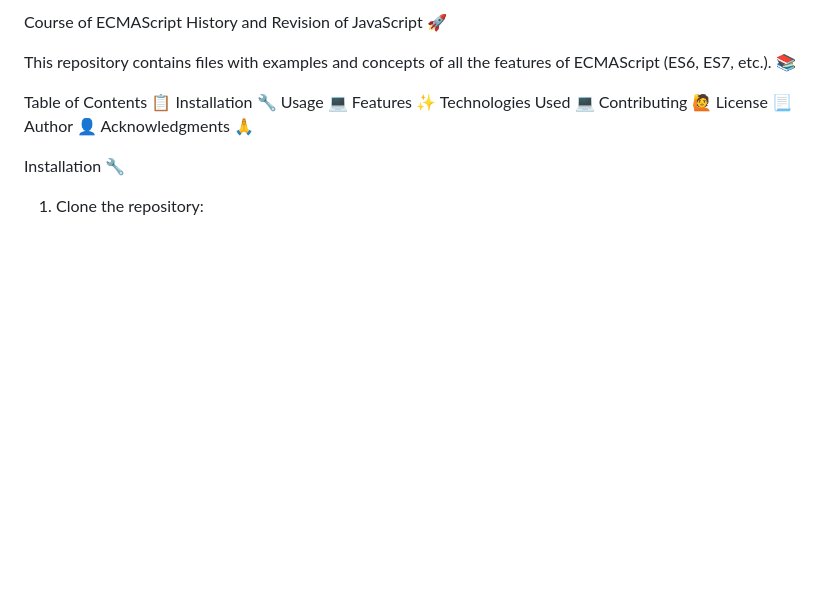
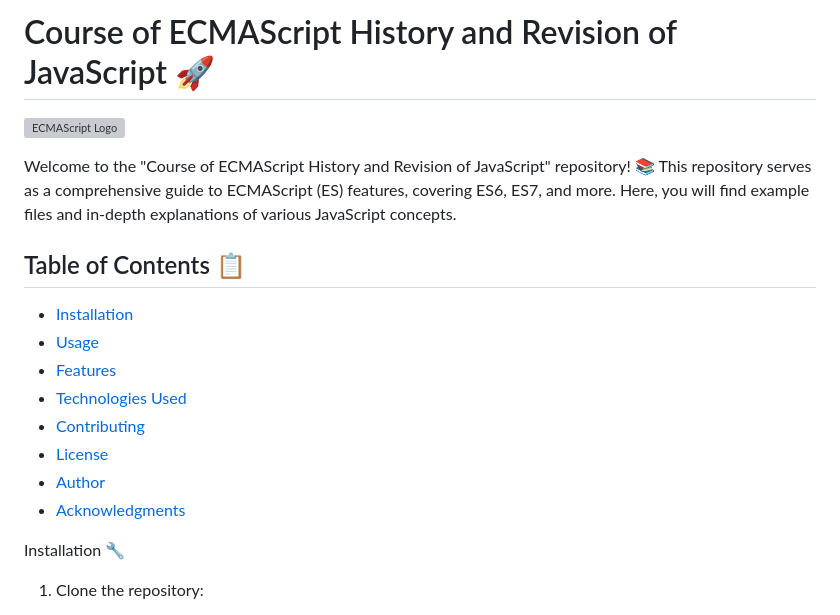
Before and after one commit to Diegofergamboa/JavaScript-ECMAScript-Advance-Concepts, a Markdown page: README.md, the part around the change. Drawn GitHub-style; blank space fills up the shorter version; grey boxes are pictures that could not be loaded.

```diff
--- a/README.md
+++ b/README.md
@@ -1,16 +1,19 @@
-Course of ECMAScript History and Revision of JavaScript :rocket:
+# Course of ECMAScript History and Revision of JavaScript 🚀
 
-This repository contains files with examples and concepts of all the features of ECMAScript (ES6, ES7, etc.). :books:
+![ECMAScript Logo](https://example.com/ecmascript_logo.png)
 
-Table of Contents :clipboard:
-Installation :wrench:
-Usage :computer:
-Features :sparkles:
-Technologies Used :computer:
-Contributing :raising_hand:
-License :page_with_curl:
-Author :bust_in_silhouette:
-Acknowledgments :pray:
+Welcome to the "Course of ECMAScript History and Revision of JavaScript" repository! 📚 This repository serves as a comprehensive guide to ECMAScript (ES) features, covering ES6, ES7, and more. Here, you will find example files and in-depth explanations of various JavaScript concepts.
+
+## Table of Contents 📋
+
+- [Installation](#installation-)
+- [Usage](#usage-)
+- [Features](#features-)
+- [Technologies Used](#technologies-used-)
+- [Contributing](#contributing-)
+- [License](#license-)
+- [Author](#author-)
+- [Acknowledgments](#acknowledgments-)
 
 
 Installation :wrench:
```
